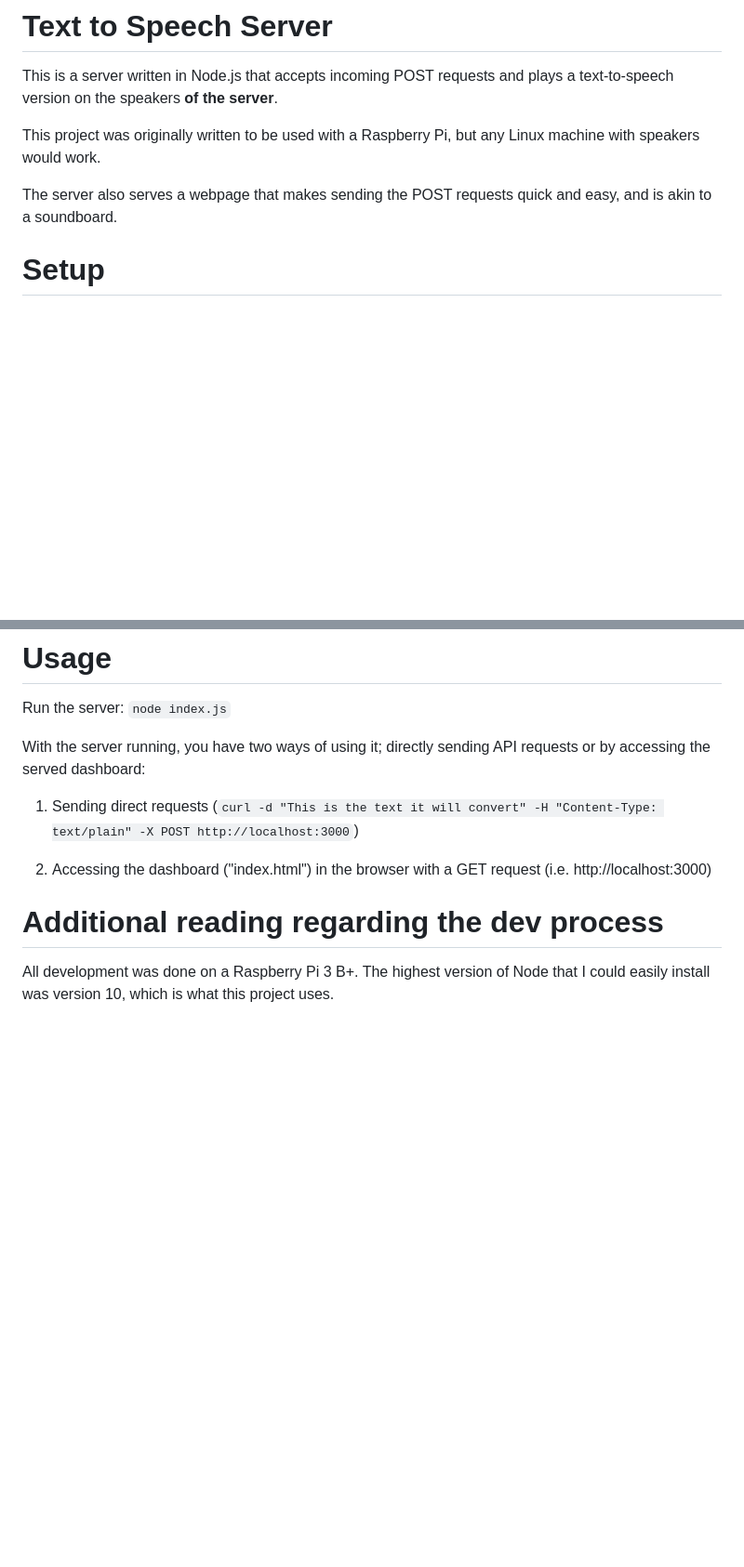
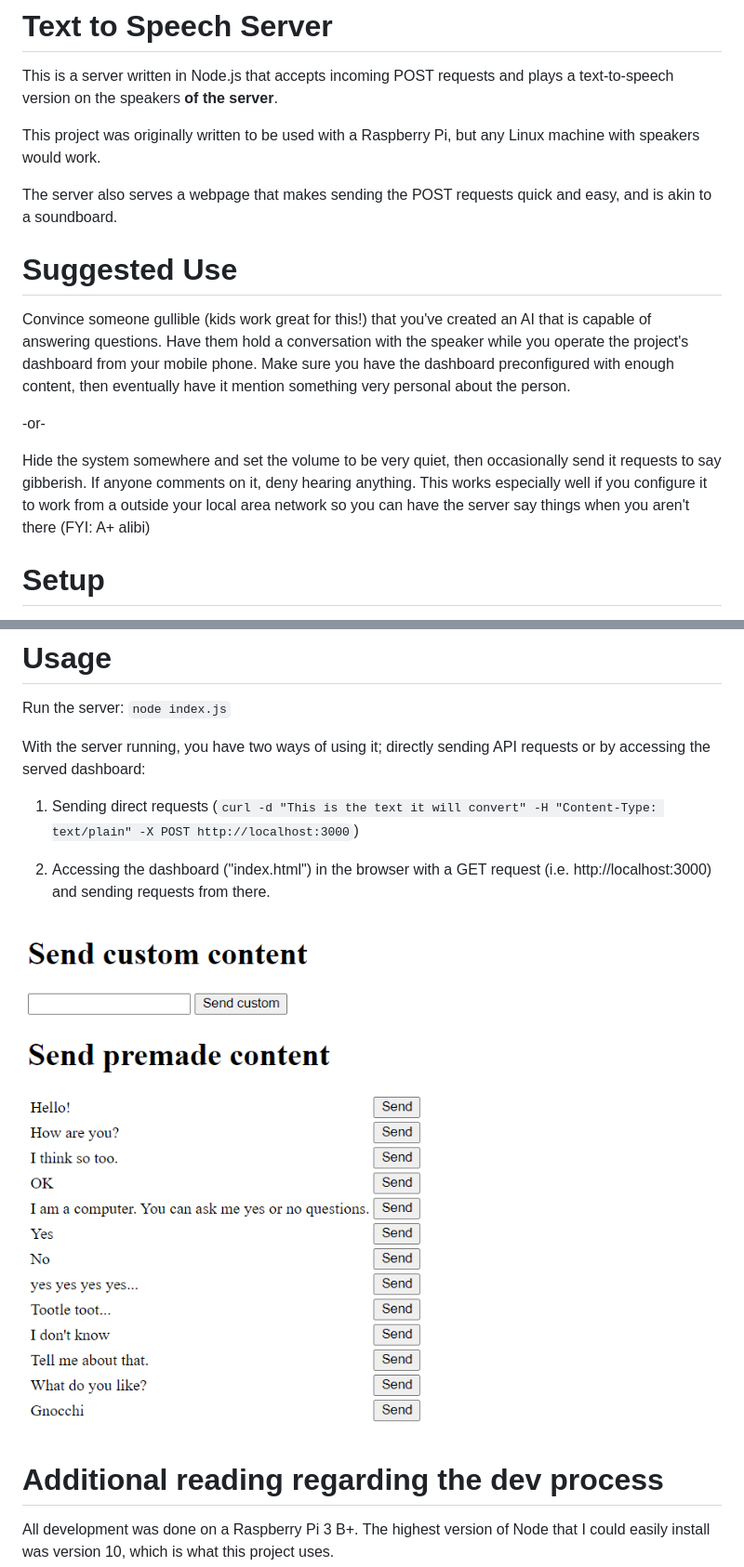
Before and after one commit to ewendlick/text_to_speech_server, a Markdown page: README.md, 2 parts joined by grey strips. Shown: that part at 93% size. Drawn GitHub-style; pictures changed too: readme-dashboard.png (added); blank space fills up the shorter version.

Commit message:
Updates README with suggested use and a dashboard image

```diff
--- a/README.md
+++ b/README.md
@@ -5,6 +5,14 @@ This is a server written in Node.js that accepts incoming POST requests and play
 This project was originally written to be used with a Raspberry Pi, but any Linux machine with speakers would work.
 
 The server also serves a webpage that makes sending the POST requests quick and easy, and is akin to a soundboard.
+
+# Suggested Use
+
+Convince someone gullible (kids work great for this!) that you've created an AI that is capable of answering questions. Have them hold a conversation with the speaker while you operate the project's dashboard from your mobile phone. Make sure you have the dashboard preconfigured with enough content, then eventually have it mention something very personal about the person.
+
+-or-
+
+Hide the system somewhere and set the volume to be very quiet, then occasionally send it requests to say gibberish. If anyone comments on it, deny hearing anything. This works especially well if you configure it to work from a outside your local area network so you can have the server say things when you aren't there (FYI: A+ alibi)
 
 # Setup
 This setup process assumes that you are using Linux and have already installed Node.js 10 or greater
@@ -35,7 +43,9 @@ With the server running, you have two ways of using it; directly sending API req
 
 1) Sending direct requests (`curl -d "This is the text it will convert" -H "Content-Type: text/plain" -X POST http://localhost:3000`)
 
-2) Accessing the dashboard ("index.html") in the browser with a GET request (i.e. http://localhost:3000)
+2) Accessing the dashboard ("index.html") in the browser with a GET request (i.e. http://localhost:3000) and sending requests from there.
+
+![Dashboard image](readme-dashboard.png?raw=true "Dashboard image")
 
 # Additional reading regarding the dev process
 All development was done on a Raspberry Pi 3 B+. The highest version of Node that I could easily install was version 10, which is what this project uses.
```
